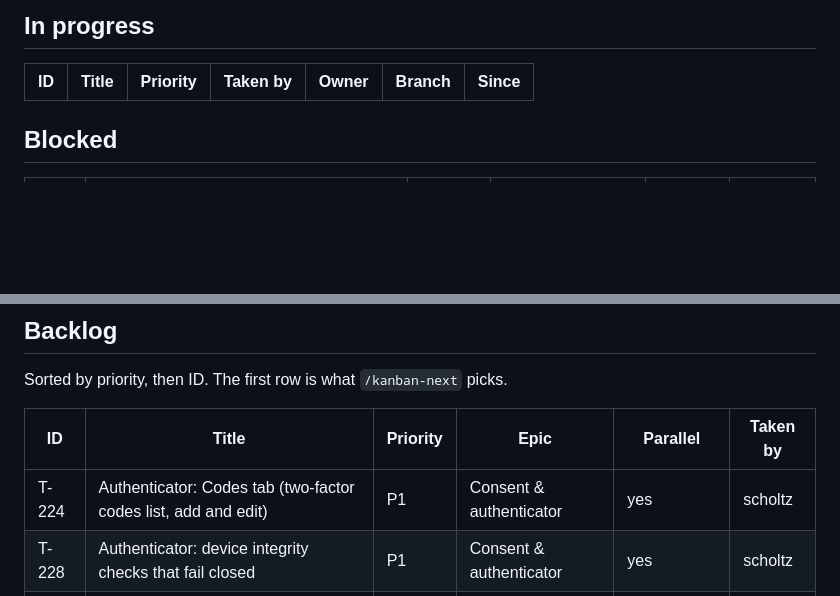
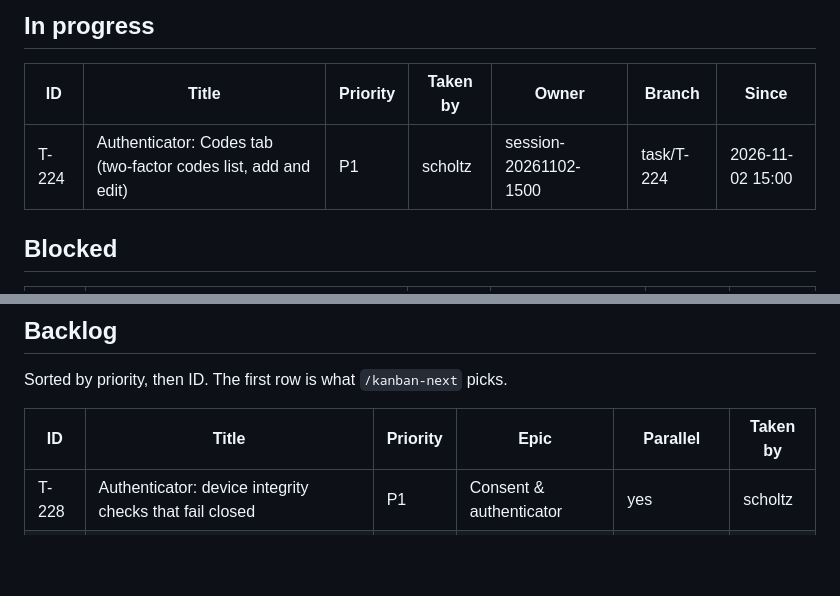
Before and after one commit to scholtz/biatec-chat, a Markdown page: kanban/BOARD.md, 2 parts joined by grey strips. Drawn GitHub-style; blank space fills up the shorter version.

Commit message:
kanban: claim T-224
Co-Authored-By: Claude Sonnet 5.5 <noreply@anthropic.com>

```diff
--- a/kanban/BOARD.md
+++ b/kanban/BOARD.md
@@ -14,6 +14,7 @@ Updated: 2026-11-02 16:12 · Tasks: 179 total · backlog 3 · in-progress 0 · b
 
 | ID | Title | Priority | Taken by | Owner | Branch | Since |
 |---|---|---|---|---|---|---|
+| T-224 | Authenticator: Codes tab (two-factor codes list, add and edit) | P1 | scholtz | session-20261102-1500 | task/T-224 | 2026-11-02 15:00 |
 
 ## Blocked
 
@@ -29,7 +30,6 @@ Sorted by priority, then ID. The first row is what `/kanban-next` picks.
 
 | ID | Title | Priority | Epic | Parallel | Taken by |
 |---|---|---|---|---|---|
-| T-224 | Authenticator: Codes tab (two-factor codes list, add and edit) | P1 | Consent & authenticator | yes | scholtz |
 | T-228 | Authenticator: device integrity checks that fail closed | P1 | Consent & authenticator | yes | scholtz |
 | T-220 | Authenticator: shell hardening leftovers from the T-214 review | P2 | Consent & authenticator | no (T-222, T-225) | free |
 
```
Also changed, not shown: other parts of kanban/BOARD.md (+3 -2 lines), kanban/tasks/T-224-authenticator-codes-tab.md (+4 -3 lines).
